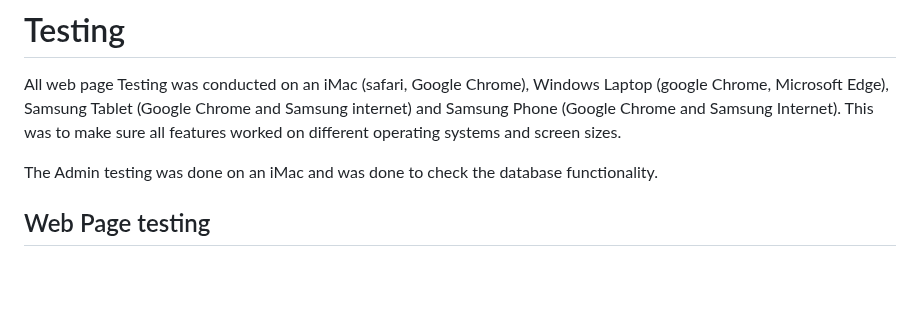
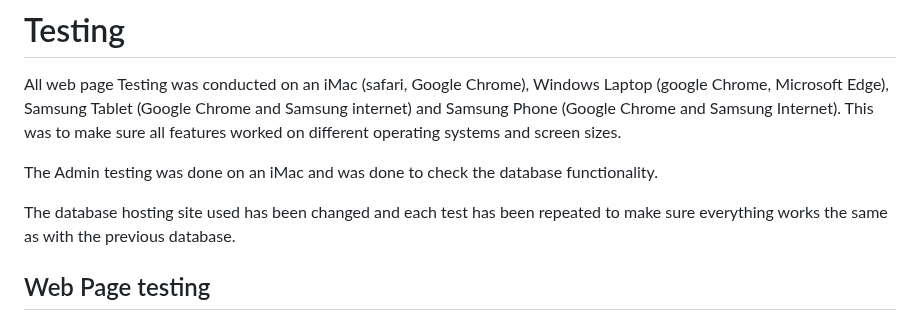
Before and after one commit to Jamie-S2000/book_blog, a Markdown page: TESTING.md, the part around the change. Rendered like a GitHub page; blank space fills up the shorter version.

Commit message:
feat: updates testing.md with new database message

```diff
--- a/TESTING.md
+++ b/TESTING.md
@@ -3,6 +3,8 @@
 All web page Testing was conducted on an iMac (safari, Google Chrome), Windows Laptop (google Chrome, Microsoft Edge), Samsung Tablet (Google Chrome and Samsung internet) and Samsung Phone (Google Chrome and Samsung Internet). This was to make sure all features worked on different operating systems and screen sizes.
 
 The Admin testing was done on an iMac and was done to check the database functionality.
+
+The database hosting site used has been changed and each test has been repeated to make sure everything works the same as with the previous database.
 
 ## Web Page testing
 
```
